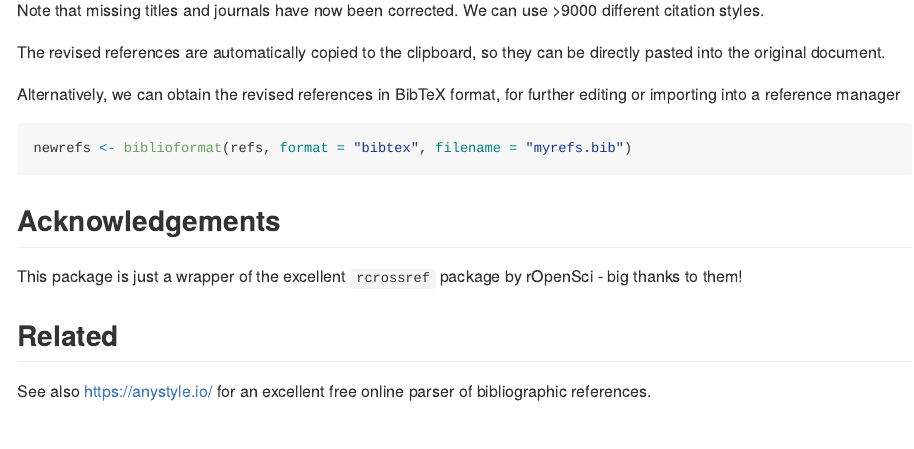
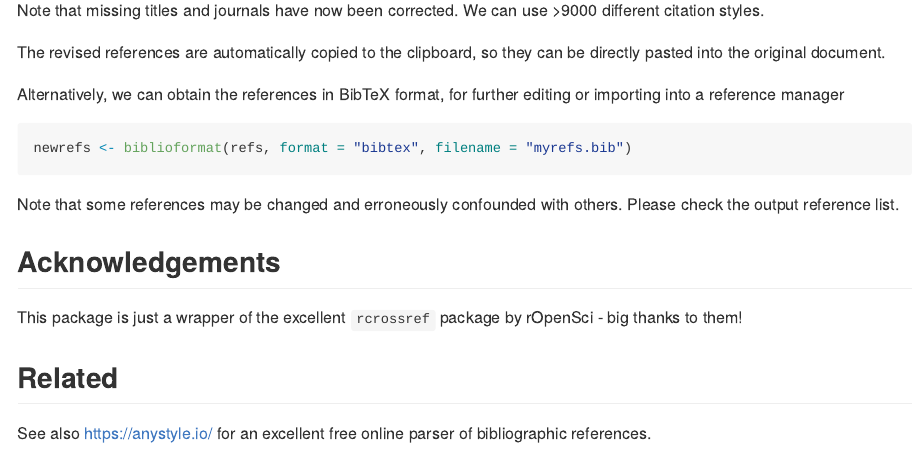
Before and after one commit to Pakillo/biblioformat, an R Markdown document (README.Rmd): the page in a window 1100 px wide, from 1270 px down. The pictures show the output file README.md that the author committed with the source, drawn offline in the style of GitHub; long lines of code are wrapped.

Commit message:
update readme

````diff
--- a/README.Rmd
+++ b/README.Rmd
@@ -59,11 +59,14 @@ Note that missing titles and journals have now been corrected. We can use >9000
 
 The revised references are automatically copied to the clipboard, so they can be directly pasted into the original document.
 
-Alternatively, we can obtain the revised references in BibTeX format, for further editing or importing into a reference manager
+Alternatively, we can obtain the references in BibTeX format, for further editing or importing into a reference manager
 
 ```{r eval=FALSE}
 newrefs <- biblioformat(refs, format = "bibtex", filename = "myrefs.bib")
 ```
+
+
+Note that some references may be changed and erroneously confounded with others. Please check the output reference list.
 
 
 ## Acknowledgements
````
Also changed, not shown: README.md.
